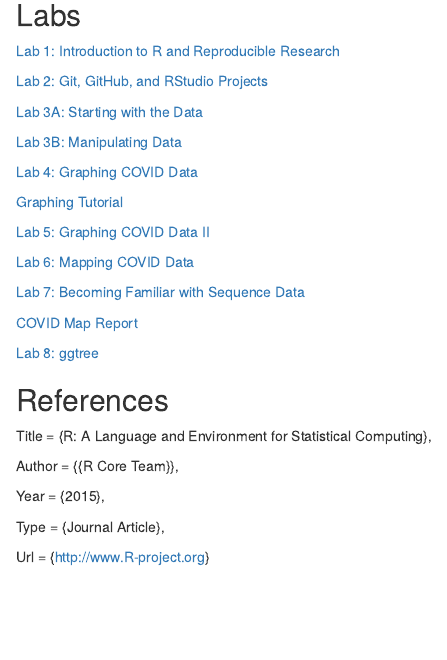
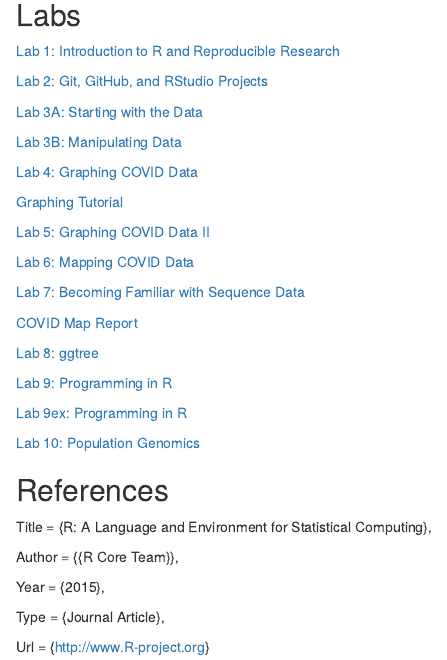
Before and after one commit to jameselia/597GE, an R Markdown document (index.Rmd): the page in a window 1100 px wide, from 300 px down. Rendered offline with R 4.5, knitr and Pandoc, with nearby package versions.

Commit message:
updated lab 9 and index

```diff
--- a/index.Rmd
+++ b/index.Rmd
@@ -41,6 +41,12 @@ This is my website for the UMass Amherst class Evolutionary Genomics, taught by
 
 [Lab 8: ggtree](lab8_jelia.html)
 
+[Lab 9: Programming in R](lab9_jelia.html)
+
+[Lab 9ex: Programming in R](lab9ex_jelia.html)
+
+[Lab 10: Population Genomics](lab10_jelia.html)
+
 ## References
 
 Title                    = {R: A Language and Environment for Statistical Computing},
```
Also changed, not shown: lab9_jelia.html (added).
